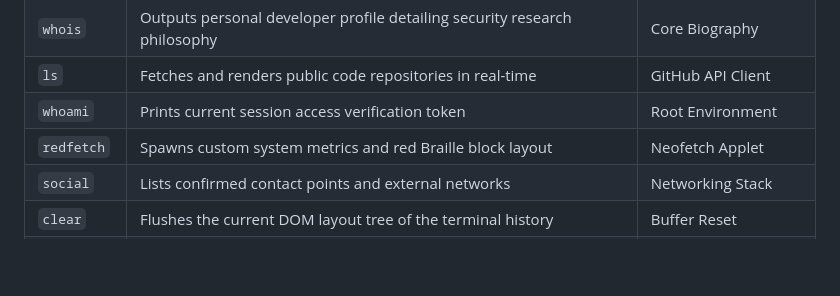
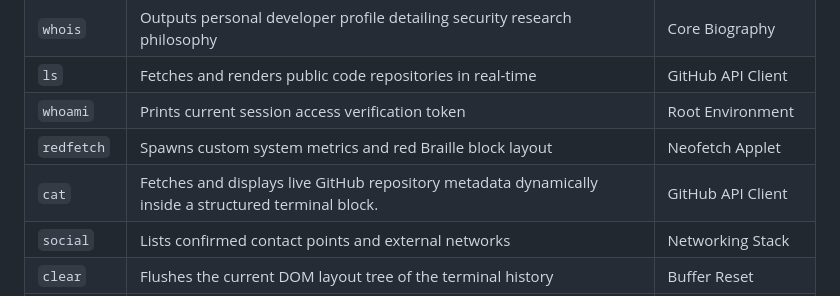
Before and after one commit to redbith/redbith.github.io, a Markdown page: README.md, the part around the change. GitHub-like rendering; blank space fills up the shorter version.

Commit message:
Add 'cat' command for live GitHub metadata display
Added 'cat' command to display live GitHub repository metadata.

```diff
--- a/README.md
+++ b/README.md
@@ -54,6 +54,7 @@ Implements custom event listeners for:
 | `ls` | Fetches and renders public code repositories in real-time | GitHub API Client |
 | `whoami` | Prints current session access verification token | Root Environment |
 | `redfetch` | Spawns custom system metrics and red Braille block layout | Neofetch Applet |
+| `cat` | Fetches and displays live GitHub repository metadata dynamically inside a structured terminal block. | GitHub API Client |
 | `social` | Lists confirmed contact points and external networks | Networking Stack |
 | `clear` | Flushes the current DOM layout tree of the terminal history | Buffer Reset |
 | `reboot` | Dispatches a full hardware window interface reload event | Kernel Simulation |
```
